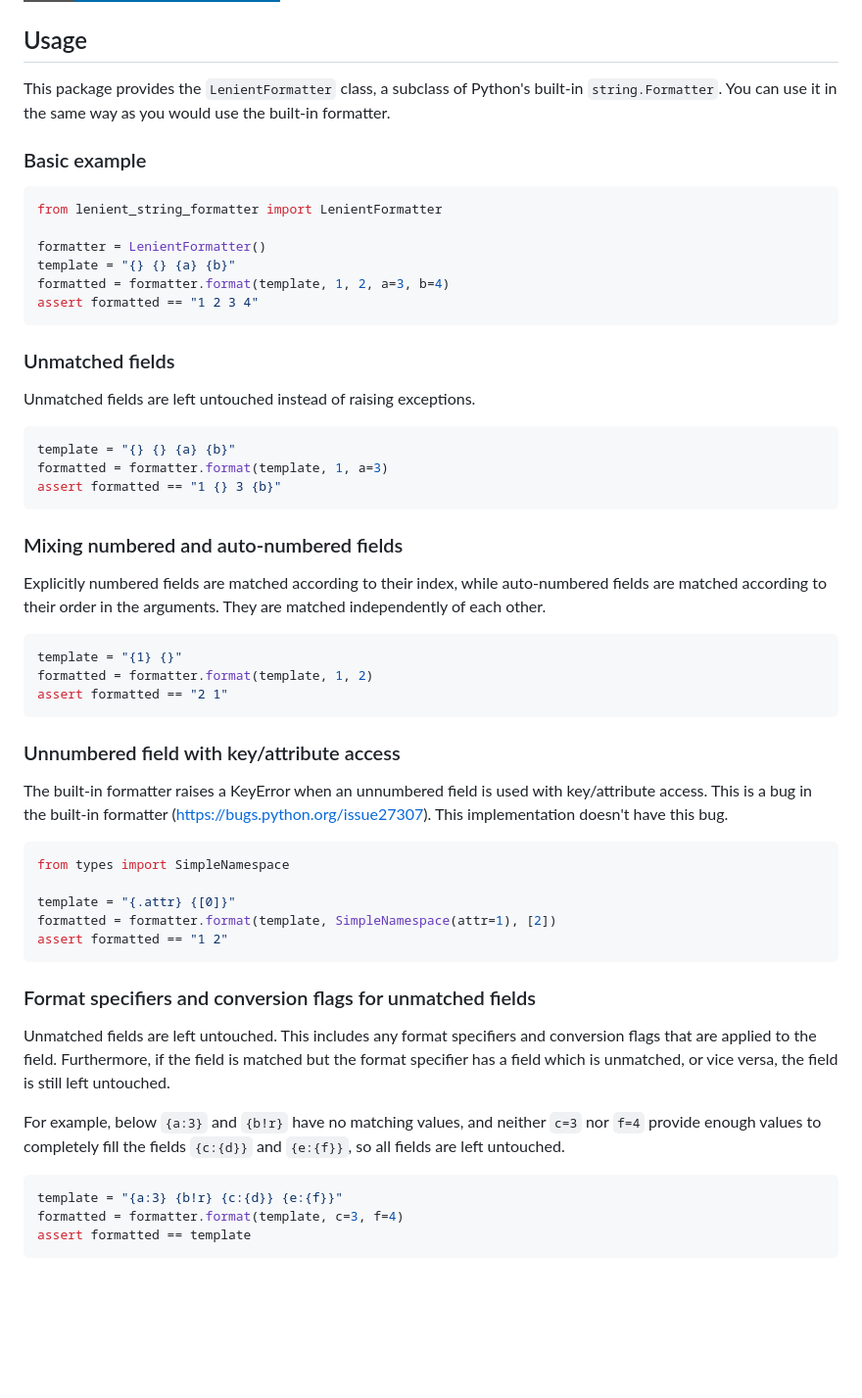
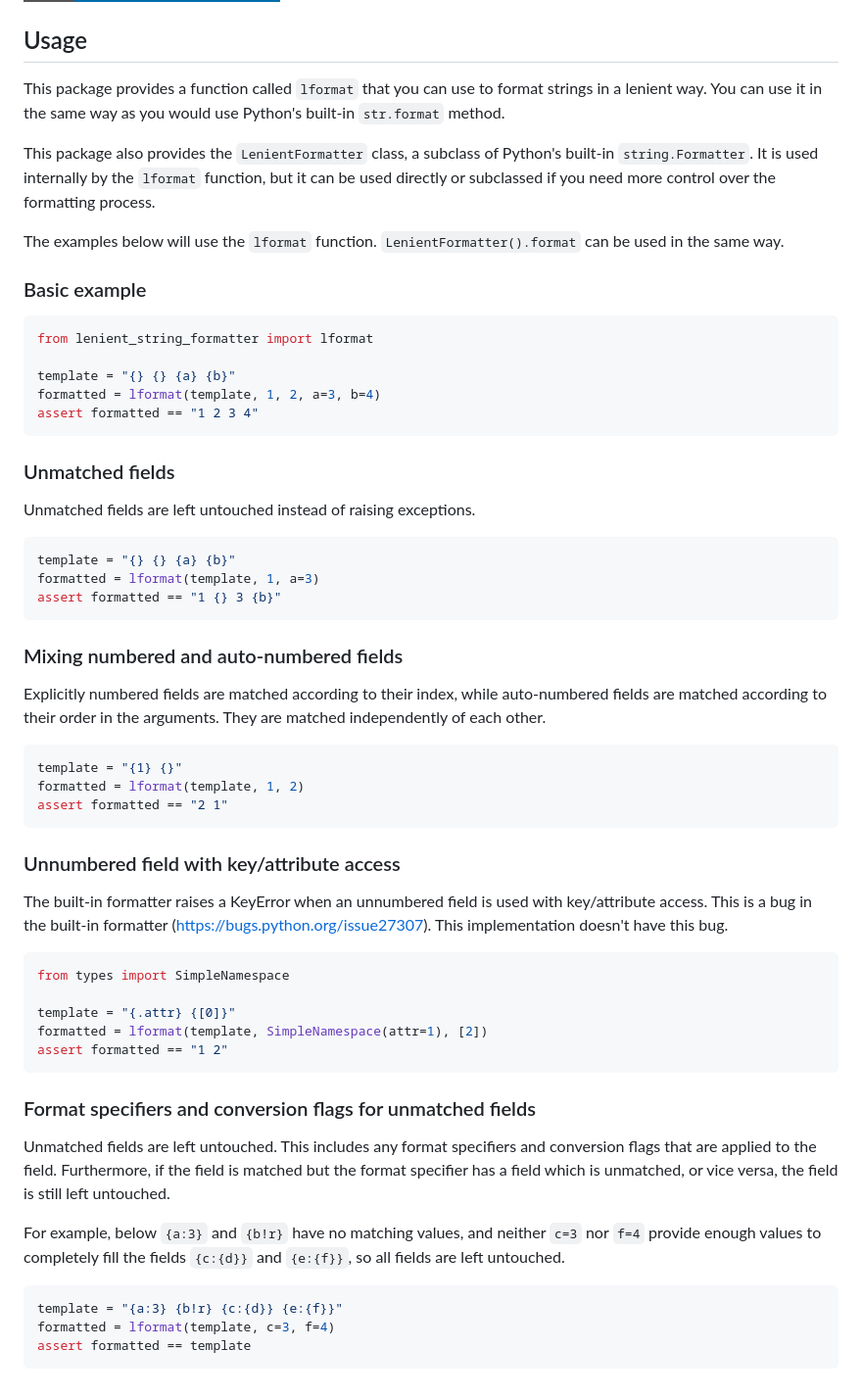
Before and after one commit to abrahammurciano/python-lenient-string-formatter, a Markdown page: README.md, the part around the change. Shown at 98% size. GitHub-like rendering; badges without logos; blank space fills up the shorter version.

Commit message:
lformat docs

````diff
--- a/README.md
+++ b/README.md
@@ -25,16 +25,19 @@ $ pip install lenient-string-formatter
 
 ## Usage
 
-This package provides the `LenientFormatter` class, a subclass of Python's built-in `string.Formatter`. You can use it in the same way as you would use the built-in formatter.
+This package provides a function called `lformat` that you can use to format strings in a lenient way. You can use it in the same way as you would use Python's built-in `str.format` method.
+
+This package also provides the `LenientFormatter` class, a subclass of Python's built-in `string.Formatter`. It is used internally by the `lformat` function, but it can be used directly or subclassed if you need more control over the formatting process.
+
+The examples below will use the `lformat` function. `LenientFormatter().format` can be used in the same way.
 
 ### Basic example
 
 ```python
-from lenient_string_formatter import LenientFormatter
+from lenient_string_formatter import lformat
 
-formatter = LenientFormatter()
 template = "{} {} {a} {b}"
-formatted = formatter.format(template, 1, 2, a=3, b=4)
+formatted = lformat(template, 1, 2, a=3, b=4)
 assert formatted == "1 2 3 4"
 ```
 
@@ -44,7 +47,7 @@ Unmatched fields are left untouched instead of raising exceptions.
 
 ```python
 template = "{} {} {a} {b}"
-formatted = formatter.format(template, 1, a=3)
+formatted = lformat(template, 1, a=3)
 assert formatted == "1 {} 3 {b}"
 ```
 
@@ -54,7 +57,7 @@ Explicitly numbered fields are matched according to their index, while auto-numb
 
 ```python
 template = "{1} {}"
-formatted = formatter.format(template, 1, 2)
+formatted = lformat(template, 1, 2)
 assert formatted == "2 1"
 ```
 
@@ -66,7 +69,7 @@ The built-in formatter raises a KeyError when an unnumbered field is used with k
 from types import SimpleNamespace
 
 template = "{.attr} {[0]}"
-formatted = formatter.format(template, SimpleNamespace(attr=1), [2])
+formatted = lformat(template, SimpleNamespace(attr=1), [2])
 assert formatted == "1 2"
 ```
 
@@ -78,6 +81,6 @@ For example, below `{a:3}` and `{b!r}` have no matching values, and neither `c=3
 
 ```python
 template = "{a:3} {b!r} {c:{d}} {e:{f}}"
-formatted = formatter.format(template, c=3, f=4)
+formatted = lformat(template, c=3, f=4)
 assert formatted == template
 ```
````
